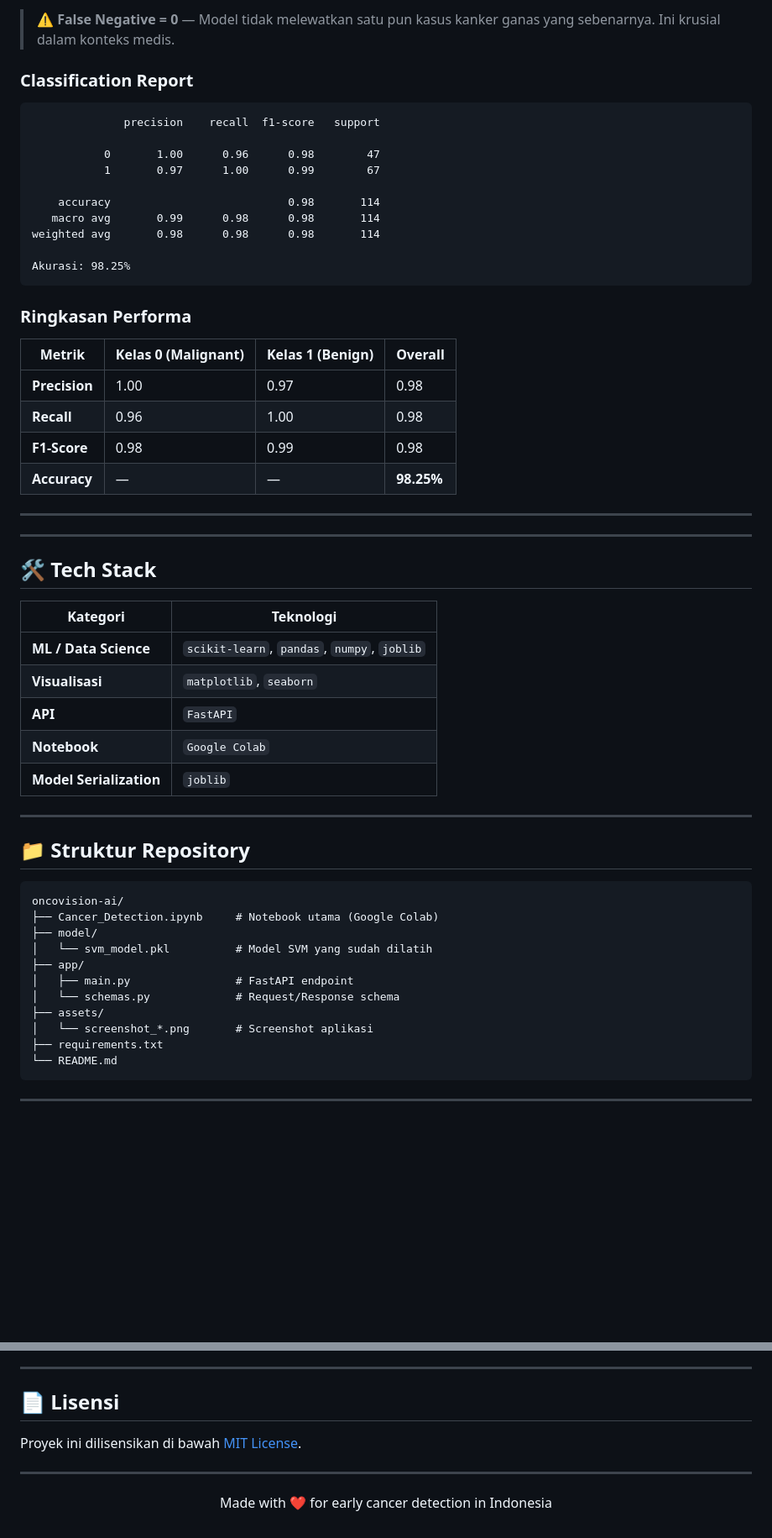
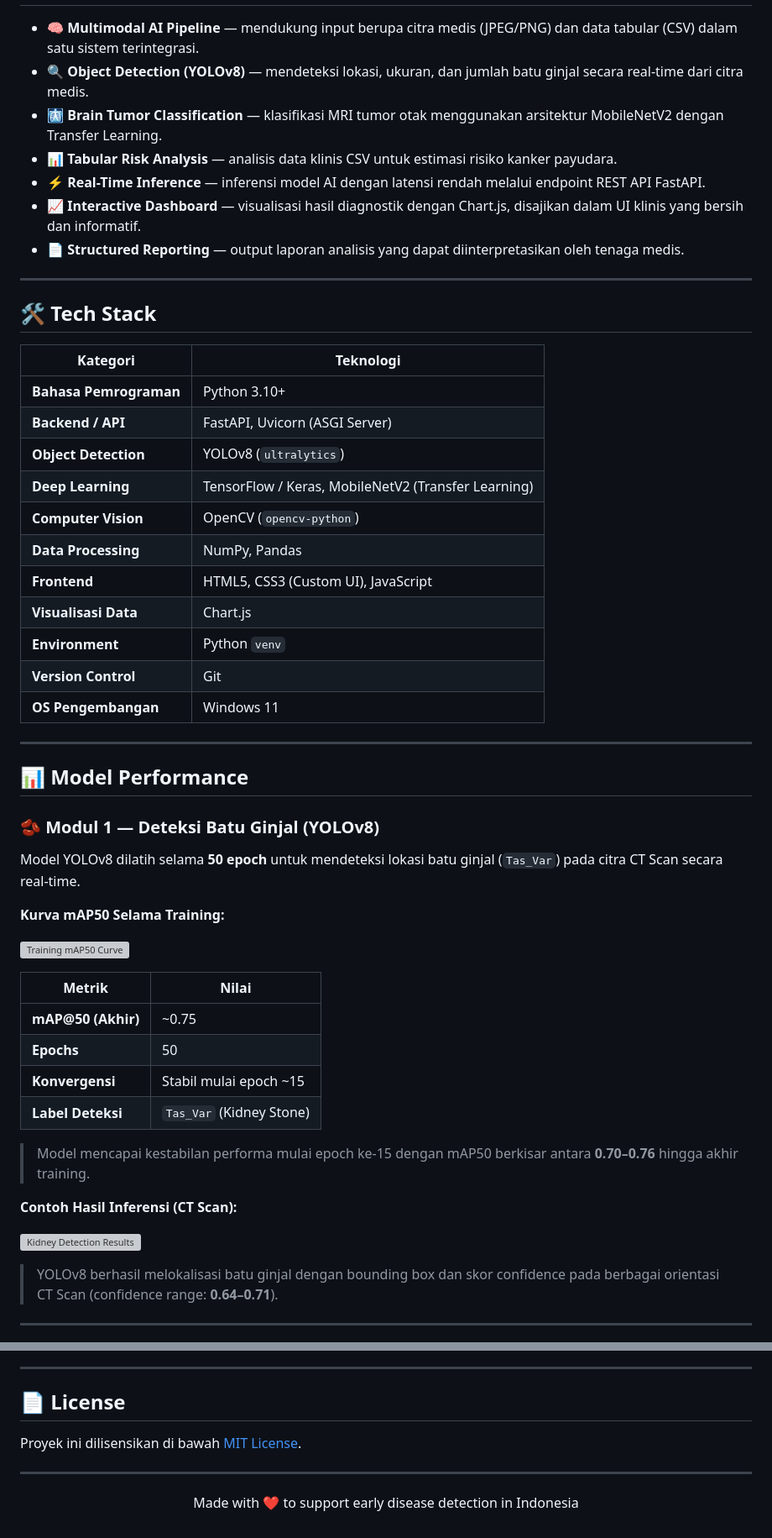
Before and after one commit to fiksdevploper/OncoVision_AI, a Markdown page: README.md, 2 parts joined by grey strips. Shown at 84% size. GitHub-like rendering; blank space fills up the shorter version; grey boxes are pictures that could not be loaded.

````diff
--- a/README.md
+++ b/README.md
@@ -77,34 +32,10 @@ kangker = load_breast_cancer()
-> ⚠️ **False Negative = 0** — Model tidak melewatkan satu pun kasus kanker ganas yang sebenarnya. Ini krusial dalam konteks medis.
-
-### Classification Report
-
-```
-              precision    recall  f1-score   support
-
-           0       1.00      0.96      0.98        47
-           1       0.97      1.00      0.99        67
-
-    accuracy                           0.98       114
-   macro avg       0.99      0.98      0.98       114
-weighted avg       0.98      0.98      0.98       114
-
-Akurasi: 98.25%
-```
-
-### Ringkasan Performa
-
-| Metrik | Kelas 0 (Malignant) | Kelas 1 (Benign) | Overall |
-|---|---|---|---|
-| **Precision** | 1.00 | 0.97 | 0.98 |
-| **Recall** | 0.96 | 1.00 | 0.98 |
-| **F1-Score** | 0.98 | 0.99 | 0.98 |
-| **Accuracy** | — | — | **98.25%** |
-
----
-
-<!-- Ganti placeholder di bawah ini dengan screenshot asli -->
-<!-- ![App Screenshot](assets/screenshot_main.png) -->
-<!-- ![API Response](assets/screenshot_api.png) -->
+- 🧠 **Multimodal AI Pipeline** — mendukung input berupa citra medis (JPEG/PNG) dan data tabular (CSV) dalam satu sistem terintegrasi.
+- 🔍 **Object Detection (YOLOv8)** — mendeteksi lokasi, ukuran, dan jumlah batu ginjal secara real-time dari citra medis.
+- 🩻 **Brain Tumor Classification** — klasifikasi MRI tumor otak menggunakan arsitektur MobileNetV2 dengan Transfer Learning.
+- 📊 **Tabular Risk Analysis** — analisis data klinis CSV untuk estimasi risiko kanker payudara.
+- ⚡ **Real-Time Inference** — inferensi model AI dengan latensi rendah melalui endpoint REST API FastAPI.
+- 📈 **Interactive Dashboard** — visualisasi hasil diagnostik dengan Chart.js, disajikan dalam UI klinis yang bersih dan informatif.
+- 📄 **Structured Reporting** — output laporan analisis yang dapat diinterpretasikan oleh tenaga medis.
 
 ---
 
@@ -112,29 +43,44 @@ Akurasi: 98.25%
 
 | Kategori | Teknologi |
 |---|---|
-| **ML / Data Science** | `scikit-learn`, `pandas`, `numpy`, `joblib` |
-| **Visualisasi** | `matplotlib`, `seaborn` |
-| **API** | `FastAPI` |
-| **Notebook** | `Google Colab` |
-| **Model Serialization** | `joblib` |
+| **Bahasa Pemrograman** | Python 3.10+ |
+| **Backend / API** | FastAPI, Uvicorn (ASGI Server) |
+| **Object Detection** | YOLOv8 (`ultralytics`) |
+| **Deep Learning** | TensorFlow / Keras, MobileNetV2 (Transfer Learning) |
+| **Computer Vision** | OpenCV (`opencv-python`) |
+| **Data Processing** | NumPy, Pandas |
+| **Frontend** | HTML5, CSS3 (Custom UI), JavaScript |
+| **Visualisasi Data** | Chart.js |
+| **Environment** | Python `venv` |
+| **Version Control** | Git |
+| **OS Pengembangan** | Windows 11 |
 
 ---
 
-## 📁 Struktur Repository
+## 📊 Model Performance
 
-```
-oncovision-ai/
-├── Cancer_Detection.ipynb     # Notebook utama (Google Colab)
-├── model/
-│   └── svm_model.pkl          # Model SVM yang sudah dilatih
-├── app/
-│   ├── main.py                # FastAPI endpoint
-│   └── schemas.py             # Request/Response schema
-├── assets/
-│   └── screenshot_*.png       # Screenshot aplikasi
-├── requirements.txt
-└── README.md
-```
+### 🫘 Modul 1 — Deteksi Batu Ginjal (YOLOv8)
+
+Model YOLOv8 dilatih selama **50 epoch** untuk mendeteksi lokasi batu ginjal (`Tas_Var`) pada citra CT Scan secara real-time.
+
+**Kurva mAP50 Selama Training:**
+
+![Training mAP50 Curve](assets/kidney_map50_curve.png)
+
+| Metrik | Nilai |
+|---|---|
+| **mAP@50 (Akhir)** | ~0.75 |
+| **Epochs** | 50 |
+| **Konvergensi** | Stabil mulai epoch ~15 |
+| **Label Deteksi** | `Tas_Var` (Kidney Stone) |
+
+> Model mencapai kestabilan performa mulai epoch ke-15 dengan mAP50 berkisar antara **0.70–0.76** hingga akhir training.
+
+**Contoh Hasil Inferensi (CT Scan):**
+
+![Kidney Detection Results](assets/kidney_detection_results.png)
+
+> YOLOv8 berhasil melokalisasi batu ginjal dengan bounding box dan skor confidence pada berbagai orientasi CT Scan (confidence range: **0.64–0.71**).
 
 ---
 
@@ -209,12 +251,12 @@ uvicorn
 
 ---
 
-## 📄 Lisensi
+## 📄 License
 
 Proyek ini dilisensikan di bawah [MIT License](LICENSE).
 
 ---
 
 <p align="center">
-  Made with ❤️ for early cancer detection in Indonesia
+  Made with ❤️ to support early disease detection in Indonesia
 </p>
````
Also changed, not shown: other parts of README.md (+132 -81 lines).
